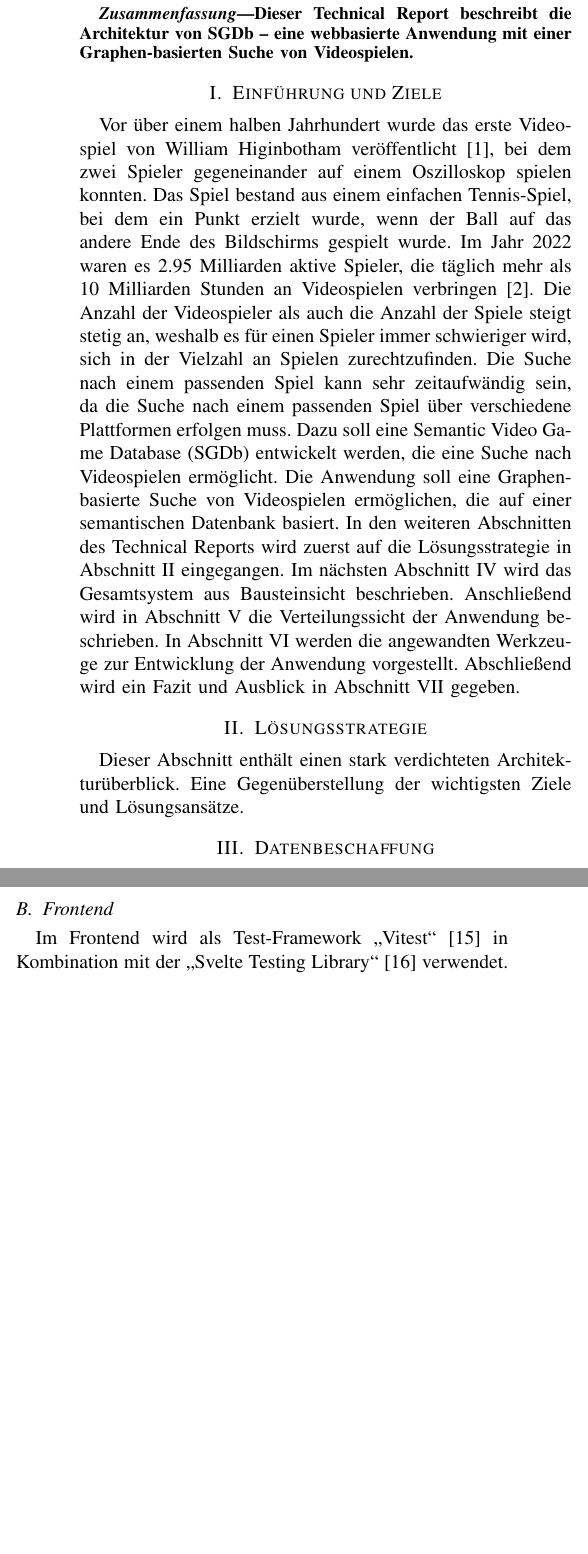
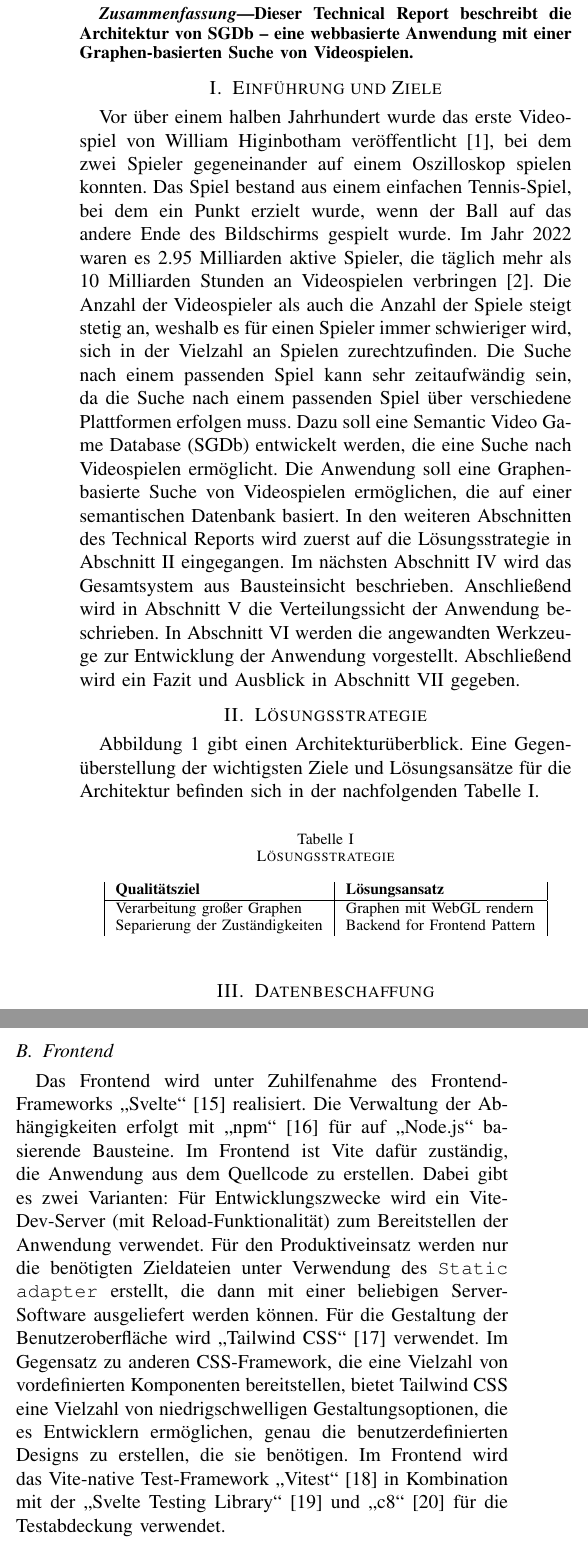
Before and after one commit to cyberlytics/SGDb, a LaTeX paper (sys_doc/technical_report/20230110_TeamRot_Architektur.tex): two parts of the columns of pages 1 and 2 of 3 before the commit and two parts of the columns of pages 1 and 3 of 4 after it, joined at a grey line, cut so that both start at the same text, the shorter picture padded with empty space. Compiled offline with pdfLaTeX; a missing font is replaced by an installed copy or a similar font; a LaTeX package or settings file that is missing is left out.

Commit message:
docs: Add architecture overview and frontend dev tools
Former-commit-id: a4b93ed069374c0effb2c5d98339b7b2bd8baa77

```diff
--- a/sys_doc/technical_report/20230110_TeamRot_Architektur.tex
+++ b/sys_doc/technical_report/20230110_TeamRot_Architektur.tex
@@ -45,9 +45,10 @@
 Dieser Technical Report beschreibt die Architektur von SGDb -- eine webbasierte Anwendung mit einer Graphen-basierten Suche von Videospielen.
 \end{abstract}
 
+
 \section{Einführung und Ziele}
 
-Vor über einem halben Jahrhundert wurde das erste Videospiel von William Higinbotham veröffentlicht \cite{tennis_for_two}, bei dem zwei Spieler gegeneinander auf einem Oszilloskop spielen konnten. Das Spiel bestand aus einem einfachen Tennis-Spiel, bei dem ein Punkt erzielt wurde, wenn der Ball auf das andere Ende des Bildschirms gespielt wurde. Im Jahr 2022 waren es 2.95 Milliarden aktive Spieler, die täglich mehr als 10 Milliarden Stunden an Videospielen verbringen \cite{gamers}. Die Anzahl der Videospieler als auch die Anzahl der Spiele steigt stetig an, weshalb es für einen Spieler immer schwieriger wird, sich in der Vielzahl an Spielen zurechtzufinden. Die Suche nach einem passenden Spiel kann sehr zeitaufwändig sein, da die Suche nach einem passenden Spiel über verschiedene Plattformen erfolgen muss. Dazu soll eine Semantic Video Game Database (SGDb) entwickelt werden, die eine Suche nach Videospielen ermöglicht. Die Anwendung soll eine Graphen-basierte Suche von Videospielen ermöglichen, die auf einer semantischen Datenbank basiert.
+Vor über einem halben Jahrhundert wurde das erste Videospiel von William Higinbotham veröffentlicht~\cite{tennis_for_two}, bei dem zwei Spieler gegeneinander auf einem Oszilloskop spielen konnten. Das Spiel bestand aus einem einfachen Tennis-Spiel, bei dem ein Punkt erzielt wurde, wenn der Ball auf das andere Ende des Bildschirms gespielt wurde. Im Jahr 2022 waren es 2.95 Milliarden aktive Spieler, die täglich mehr als 10 Milliarden Stunden an Videospielen verbringen~\cite{gamers}. Die Anzahl der Videospieler als auch die Anzahl der Spiele steigt stetig an, weshalb es für einen Spieler immer schwieriger wird, sich in der Vielzahl an Spielen zurechtzufinden. Die Suche nach einem passenden Spiel kann sehr zeitaufwändig sein, da die Suche nach einem passenden Spiel über verschiedene Plattformen erfolgen muss. Dazu soll eine Semantic Video Game Database (SGDb) entwickelt werden, die eine Suche nach Videospielen ermöglicht. Die Anwendung soll eine Graphen-basierte Suche von Videospielen ermöglichen, die auf einer semantischen Datenbank basiert.
 In den weiteren Abschnitten des Technical Reports wird zuerst auf die Lösungsstrategie in Abschnitt~\ref{sec:loesungsstrategie} eingegangen.
 Im nächsten Abschnitt~\ref{sec:bausteinsicht} wird das Gesamtsystem aus Bausteinsicht beschrieben.
 Anschließend wird in Abschnitt~\ref{sec:verteilungssicht} die Verteilungssicht der Anwendung beschrieben.
@@ -57,9 +58,21 @@ Abschließend wird ein Fazit und Ausblick in Abschnitt~\ref{sec:fazit} gegeben.
 
 \section{Lösungsstrategie}\label{sec:loesungsstrategie}
 
-Dieser Abschnitt enthält einen stark verdichteten Architekturüberblick.
-Eine Gegenüberstellung der wichtigsten Ziele und Lösungsansätze.
+Abbildung~\ref{fig:architecture} gibt einen Architekturüberblick.
+Eine Gegenüberstellung der wichtigsten Ziele und Lösungsansätze für die Architektur befinden sich in der nachfolgenden Tabelle~\ref{tab:loesungsstrategie}.
 
+\begin{table}[h!]
+    \begin{center}
+        \caption{Lösungsstrategie}
+        \label{tab:loesungsstrategie}
+        \begin{tabular}{|l|l|}
+            \textbf{Qualitätsziel} & \textbf{Lösungsansatz}\\
+            \hline
+            Verarbeitung großer Graphen	& Graphen mit WebGL rendern\\
+            Separierung der Zuständigkeiten & Backend for Frontend Pattern\\
+        \end{tabular}
+    \end{center}
+\end{table}
 
 \section{Datenbeschaffung}\label{sec:datenbeschaffung}
 
@@ -81,12 +98,14 @@ Der Datensatz wird anschließend mit „Refine“~\cite{refine} strukturiert und
+    \label{fig:architecture}
+\end{figure*}
+
 
 \section{Bausteinsicht}\label{sec:bausteinsicht}
+
 Diese Sicht zeigt die statische Zerlegung des Systems in Bausteine sowie deren Beziehungen.
 
-\subsection{Gesamtsystem}\label{subsec:gesamtsystem}
-%TODO Bild von Gesamtsystem mit kurzer Beschreibung
+\subsection{Datenbank}\label{subsec:datenbank}
 
-\subsection{Datenbank}\label{subsec:datenbank}
-Für die Datenverwaltung und Vernetzung der Informationen wird die Ontotext GraphDB \cite{graphdb} verwendet. In Ontotext werden die Daten in Form von RDF-Triplen gespeichert, die aus einem Subjekt, einem Prädikat und einem Objekt bestehen. Diese Triplen werden in sogenannten Repositories gespeichert, die ähnlich wie Tabellen in relationalen Datenbanken organisiert sind.
+Für die Datenverwaltung und Vernetzung der Informationen wird die Ontotext GraphDB~\cite{graphdb} verwendet. In Ontotext werden die Daten in Form von RDF-Triplen gespeichert, die aus einem Subjekt, einem Prädikat und einem Objekt bestehen. Diese Triplen werden in sogenannten Repositories gespeichert, die ähnlich wie Tabellen in relationalen Datenbanken organisiert sind.
 %TODO Beschreibung relevanter Informationen über die Datenbank, z.B. Aufbau des Repositories, Ontologie, etc.
 
 \subsection{Backend}\label{subsec:backend}
@@ -177,7 +197,14 @@ Im Backend wird als Test-Framework „Pytest“~\cite{pytest} genutzt, welches b
 
 \subsection{Frontend}\label{subsec:frontend-dev-tools}
 
-Im Frontend wird als Test-Framework „Vitest“~\cite{vitest} in Kombination mit der „Svelte Testing Library“~\cite{stl} verwendet.
+Das Frontend wird unter Zuhilfenahme des Frontend-Frameworks „Svelte“~\cite{svelte} realisiert.
+Die Verwaltung der Abhängigkeiten erfolgt mit „npm“~\cite{npm} für auf „Node.js“ basierende Bausteine.
+Im Frontend ist Vite dafür zuständig, die Anwendung aus dem Quellcode zu erstellen.
+Dabei gibt es zwei Varianten: Für Entwicklungszwecke wird ein Vite-Dev-Server (mit Reload-Funktionalität) zum Bereitstellen der Anwendung verwendet.
+Für den Produktiveinsatz werden nur die benötigten Zieldateien unter Verwendung des \texttt{Static adapter} erstellt, die dann mit einer beliebigen Server-Software ausgeliefert werden können.
+Für die Gestaltung der Benutzeroberfläche wird „Tailwind CSS“~\cite{tailwindcss} verwendet.
+Im Gegensatz zu anderen CSS-Framework, die eine Vielzahl von vordefinierten Komponenten bereitstellen, bietet Tailwind CSS eine Vielzahl von niedrigschwelligen Gestaltungsoptionen, die es Entwicklern ermöglichen, genau die benutzerdefinierten Designs zu erstellen, die sie benötigen.
+Im Frontend wird das Vite-native Test-Framework „Vitest“~\cite{vitest} in Kombination mit der „Svelte Testing Library“~\cite{stl} und „c8“~\cite{c8} für die Testabdeckung verwendet.
 
 \section{Fazit und Ausblick}\label{sec:fazit}
 
```
Also changed, not shown: sys_doc/technical_report/references.bib (+33 -0 lines), sys_doc/technical_report/images/architektur.pdf (added), sys_doc/technical_report/20230110_TeamRot_Architektur.tex (16 more changed lines), 1 other file.
